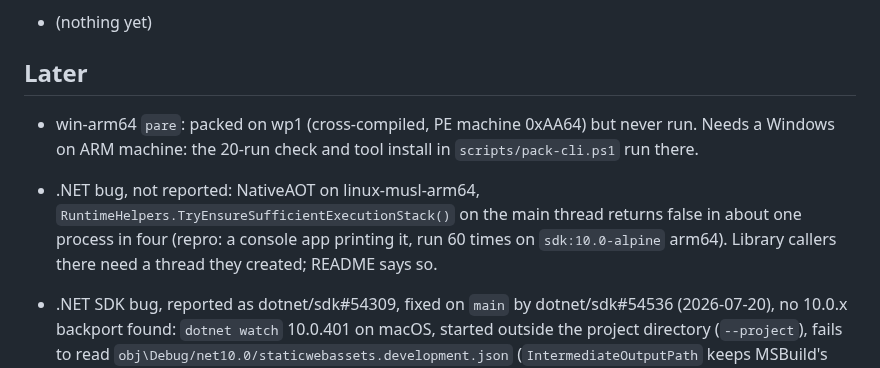
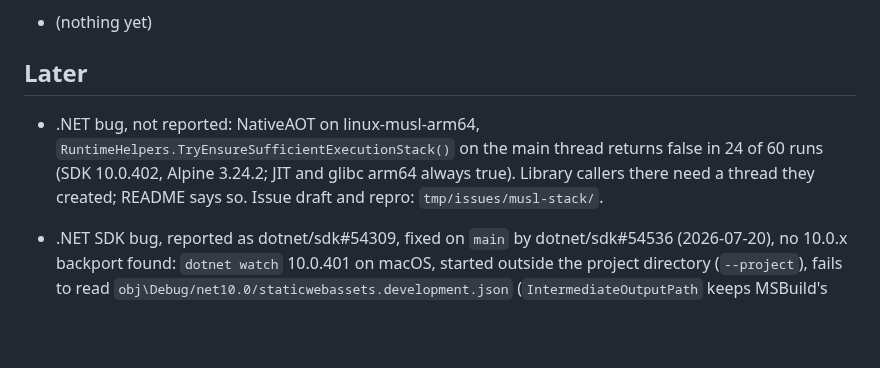
Before and after one commit to extrode/pare, a Markdown page: work/todo.md, the part around the change. Rendered like a GitHub page; blank space fills up the shorter version.

```diff
--- a/work/todo.md
+++ b/work/todo.md
@@ -15,13 +15,10 @@ Small, clear, and could be picked up without a design decision.
 
 ## Later
 
-- win-arm64 `pare`: packed on wp1 (cross-compiled, PE machine 0xAA64) but never run. Needs a
-  Windows on ARM machine: the 20-run check and tool install in `scripts/pack-cli.ps1` run there.
-
 - .NET bug, not reported: NativeAOT on linux-musl-arm64,
-  `RuntimeHelpers.TryEnsureSufficientExecutionStack()` on the main thread returns false in about
-  one process in four (repro: a console app printing it, run 60 times on `sdk:10.0-alpine`
-  arm64). Library callers there need a thread they created; README says so.
+  `RuntimeHelpers.TryEnsureSufficientExecutionStack()` on the main thread returns false in 24 of
+  60 runs (SDK 10.0.402, Alpine 3.24.2; JIT and glibc arm64 always true). Library callers there
+  need a thread they created; README says so. Issue draft and repro: `tmp/issues/musl-stack/`.
 
 - .NET SDK bug, reported as dotnet/sdk#54309, fixed on `main` by dotnet/sdk#54536 (2026-07-20), no
   10.0.x backport found: `dotnet watch` 10.0.401 on macOS, started outside the project
```
Also changed, not shown: README.md (+1 -1 lines), work/progress.md (+6 -1 lines).
